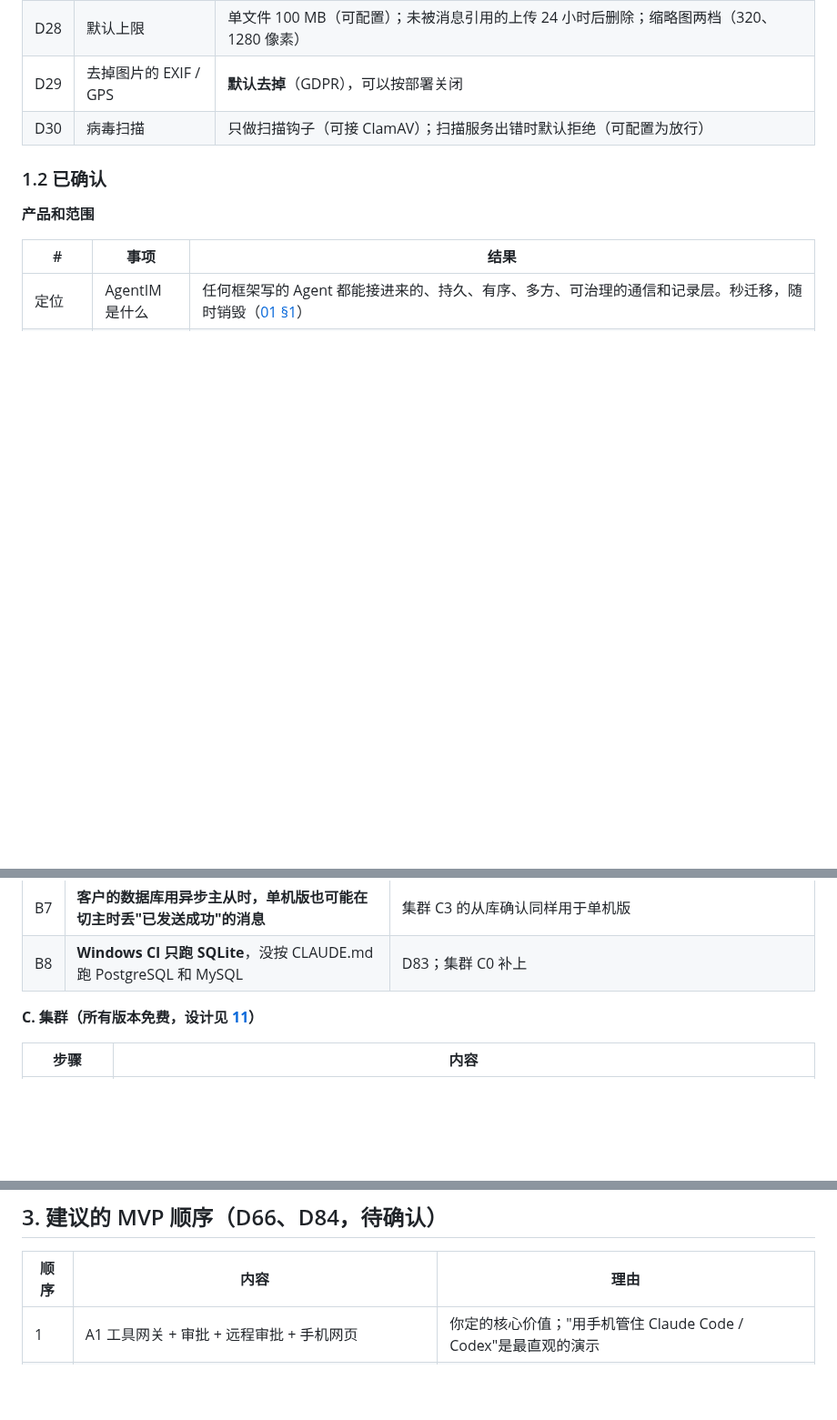
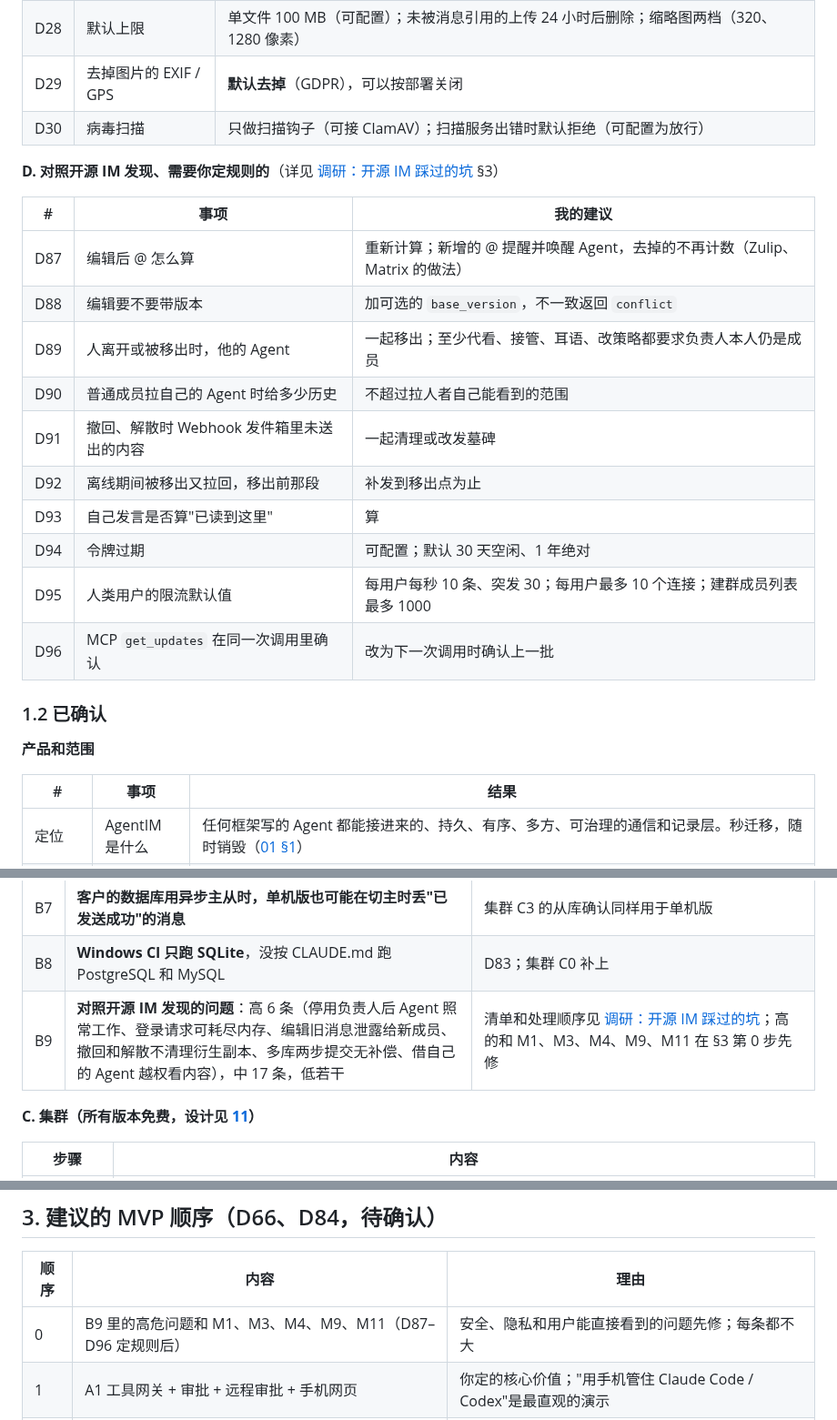
Before and after one commit to wmkrfjnwvb-svg/agentim, a Markdown page: docs/06-plan.md, 3 parts joined by grey strips. Shown at 91% size. Drawn GitHub-style; blank space fills up the shorter version.

```diff
--- a/docs/06-plan.md
+++ b/docs/06-plan.md
@@ -87,6 +87,21 @@
 | D29 | 去掉图片的 EXIF / GPS | **默认去掉**（GDPR），可以按部署关闭 |
 | D30 | 病毒扫描 | 只做扫描钩子（可接 ClamAV）；扫描服务出错时默认拒绝（可配置为放行） |
 
+**D. 对照开源 IM 发现、需要你定规则的**（详见 [调研：开源 IM 踩过的坑](research/im-issues.md) §3）
+
+| # | 事项 | 我的建议 |
+|---|---|---|
+| D87 | 编辑后 @ 怎么算 | 重新计算；新增的 @ 提醒并唤醒 Agent，去掉的不再计数（Zulip、Matrix 的做法） |
+| D88 | 编辑要不要带版本 | 加可选的 `base_version`，不一致返回 `conflict` |
+| D89 | 人离开或被移出时，他的 Agent | 一起移出；至少代看、接管、耳语、改策略都要求负责人本人仍是成员 |
+| D90 | 普通成员拉自己的 Agent 时给多少历史 | 不超过拉人者自己能看到的范围 |
+| D91 | 撤回、解散时 Webhook 发件箱里未送出的内容 | 一起清理或改发墓碑 |
+| D92 | 离线期间被移出又拉回，移出前那段 | 补发到移出点为止 |
+| D93 | 自己发言是否算"已读到这里" | 算 |
+| D94 | 令牌过期 | 可配置；默认 30 天空闲、1 年绝对 |
+| D95 | 人类用户的限流默认值 | 每用户每秒 10 条、突发 30；每用户最多 10 个连接；建群成员列表最多 1000 |
+| D96 | MCP `get_updates` 在同一次调用里确认 | 改为下一次调用时确认上一批 |
+
 ### 1.2 已确认
 
 **产品和范围**
@@ -174,6 +189,7 @@
 | B6 | **MySQL 死锁时按命令保存点的批量提交行为未验证**：MySQL 死锁回滚整个事务，保存点也没了 | 集群 C0：写测试确认整批报错、没有部分提交 |
 | B7 | **客户的数据库用异步主从时，单机版也可能在切主时丢"已发送成功"的消息** | 集群 C3 的从库确认同样用于单机版 |
 | B8 | **Windows CI 只跑 SQLite**，没按 CLAUDE.md 跑 PostgreSQL 和 MySQL | D83；集群 C0 补上 |
+| B9 | **对照开源 IM 发现的问题**：高 6 条（停用负责人后 Agent 照常工作、登录请求可耗尽内存、编辑旧消息泄露给新成员、撤回和解散不清理衍生副本、多库两步提交无补偿、借自己的 Agent 越权看内容），中 17 条，低若干 | 清单和处理顺序见 [调研：开源 IM 踩过的坑](research/im-issues.md)；高的和 M1、M3、M4、M9、M11 在 §3 第 0 步先修 |
 
 **C. 集群（所有版本免费，设计见 [11](11-cluster.md)）**
 
@@ -200,6 +216,7 @@
 
 | 顺序 | 内容 | 理由 |
 |---|---|---|
+| 0 | B9 里的高危问题和 M1、M3、M4、M9、M11（D87–D96 定规则后） | 安全、隐私和用户能直接看到的问题先修；每条都不大 |
 | 1 | A1 工具网关 + 审批 + 远程审批 + 手机网页 | 你定的核心价值；"用手机管住 Claude Code / Codex"是最直观的演示 |
 | 2 | A3 搜索过滤、B4 加密关闭修正、集群 C0（B5、B6、B8 和接缝） | 都不大；C0 让单机版更稳，也给集群铺好接口 |
 | 3 | A2 A2A 网关 | 第二个核心价值；外部 Agent 能接进来 |
```
Also changed, not shown: README.md (+1 -0 lines), docs/research/im-issues.md (added, +86 -0 lines).
